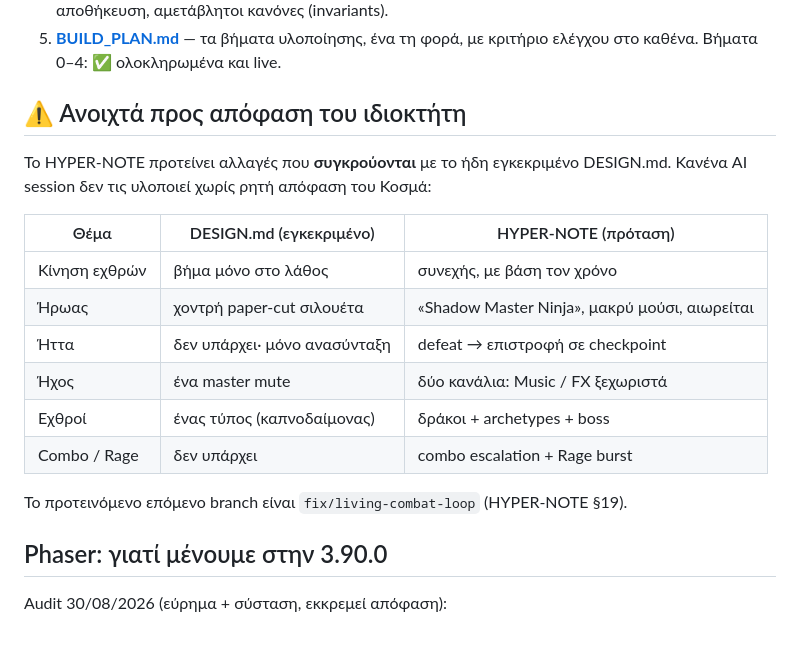
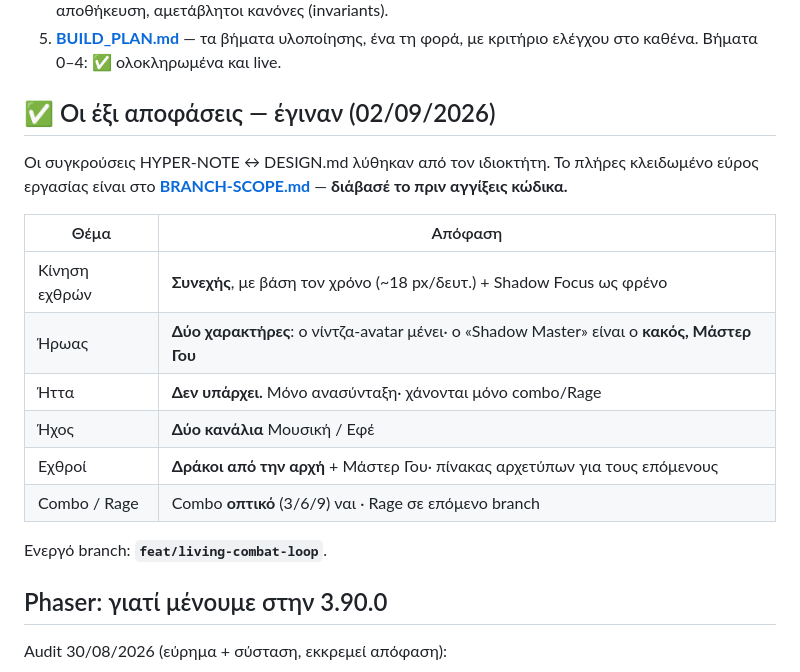
Before and after one commit to vKocmac/flame-path, a Markdown page: README.md, the part around the change. Drawn GitHub-style; blank space fills up the shorter version.

```diff
--- a/README.md
+++ b/README.md
@@ -27,21 +27,22 @@
 5. **[BUILD_PLAN.md](BUILD_PLAN.md)** — τα βήματα υλοποίησης, ένα τη φορά, με
    κριτήριο ελέγχου στο καθένα. Βήματα 0–4: ✅ ολοκληρωμένα και live.
 
-## ⚠ Ανοιχτά προς απόφαση του ιδιοκτήτη
+## ✅ Οι έξι αποφάσεις — έγιναν (02/09/2026)
 
-Το HYPER-NOTE προτείνει αλλαγές που **συγκρούονται** με το ήδη εγκεκριμένο
-DESIGN.md. Κανένα AI session δεν τις υλοποιεί χωρίς ρητή απόφαση του Κοσμά:
+Οι συγκρούσεις HYPER-NOTE ↔ DESIGN.md λύθηκαν από τον ιδιοκτήτη. Το πλήρες
+κλειδωμένο εύρος εργασίας είναι στο **[BRANCH-SCOPE.md](BRANCH-SCOPE.md)** —
+**διάβασέ το πριν αγγίξεις κώδικα.**
 
-| Θέμα | DESIGN.md (εγκεκριμένο) | HYPER-NOTE (πρόταση) |
-|---|---|---|
-| Κίνηση εχθρών | βήμα μόνο στο λάθος | συνεχής, με βάση τον χρόνο |
-| Ήρωας | χοντρή paper-cut σιλουέτα | «Shadow Master Ninja», μακρύ μούσι, αιωρείται |
-| Ήττα | δεν υπάρχει· μόνο ανασύνταξη | defeat → επιστροφή σε checkpoint |
-| Ήχος | ένα master mute | δύο κανάλια: Music / FX ξεχωριστά |
-| Εχθροί | ένας τύπος (καπνοδαίμονας) | δράκοι + archetypes + boss |
-| Combo / Rage | δεν υπάρχει | combo escalation + Rage burst |
+| Θέμα | Απόφαση |
+|---|---|
+| Κίνηση εχθρών | **Συνεχής**, με βάση τον χρόνο (~18 px/δευτ.) + Shadow Focus ως φρένο |
+| Ήρωας | **Δύο χαρακτήρες**: ο νίντζα-avatar μένει· ο «Shadow Master» είναι ο **κακός, Μάστερ Γου** |
+| Ήττα | **Δεν υπάρχει.** Μόνο ανασύνταξη· χάνονται μόνο combo/Rage |
+| Ήχος | **Δύο κανάλια** Μουσική / Εφέ |
+| Εχθροί | **Δράκοι από την αρχή** + Μάστερ Γου· πίνακας αρχετύπων για τους επόμενους |
+| Combo / Rage | Combo **οπτικό** (3/6/9) ναι · Rage σε επόμενο branch |
 
-Το προτεινόμενο επόμενο branch είναι `fix/living-combat-loop` (HYPER-NOTE §19).
+Ενεργό branch: **`feat/living-combat-loop`**.
 
 ## Phaser: γιατί μένουμε στην 3.90.0
 
```
Also changed, not shown: BRANCH-SCOPE.md (added, +210 -0 lines), DESIGN.md (+12 -4 lines).
